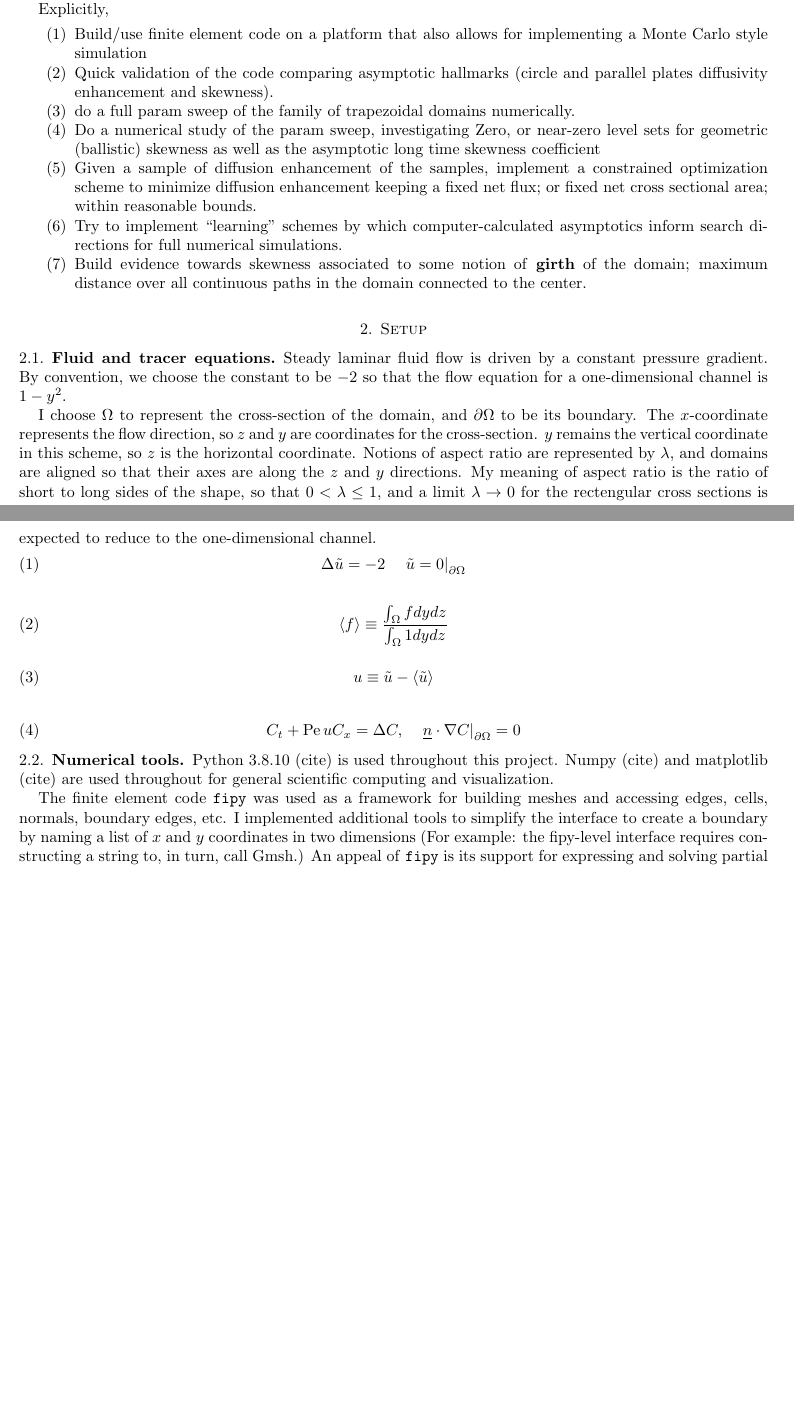
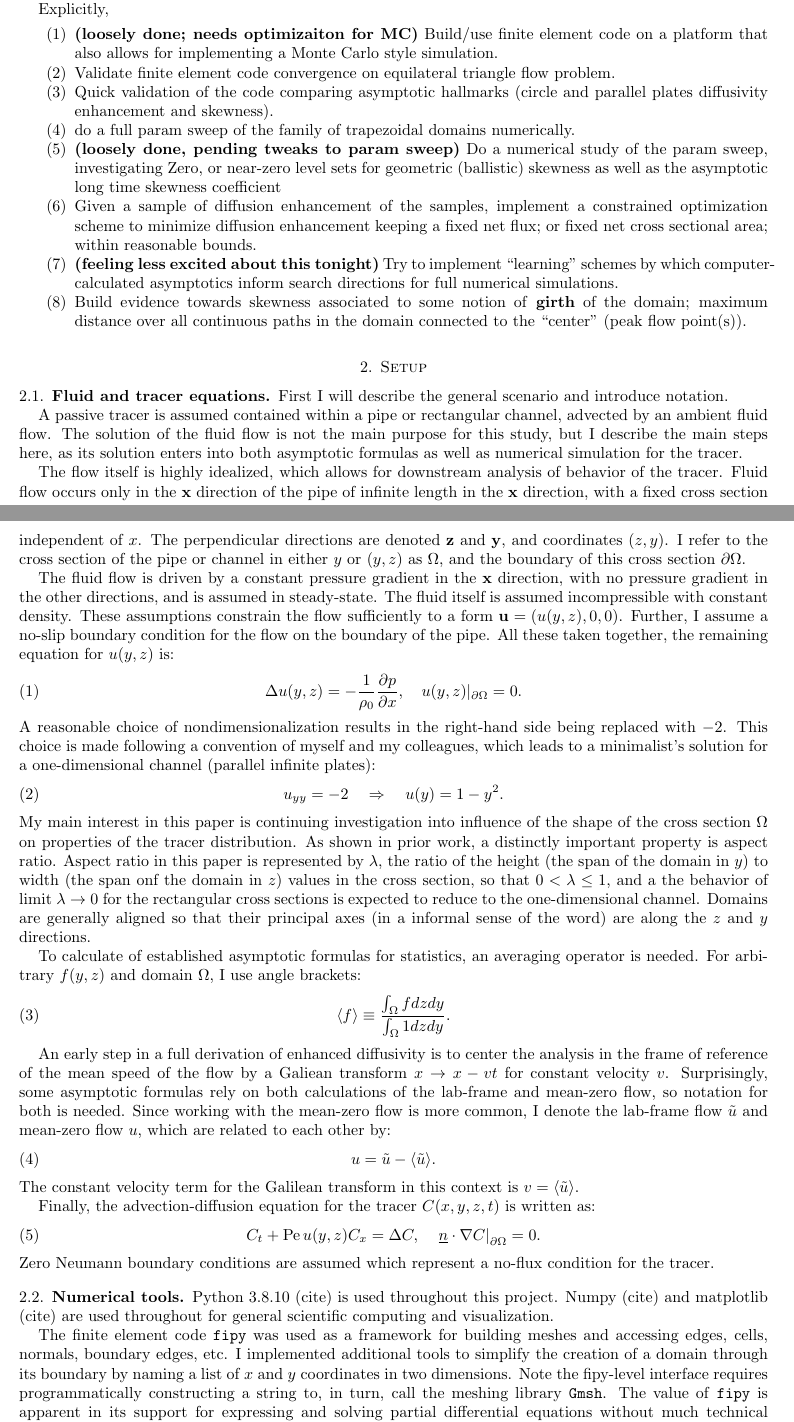
Before and after one commit to maminian/fipy_skew, a LaTeX paper (paper/geom_opt.tex): two parts of pages 1 and 2 of 3 before the commit and two parts of pages 1 and 2 of 4 after it, joined at a grey line, cut so that both start at the same text, the shorter picture padded with empty space. Compiled offline with pdfLaTeX.

Commit message:
inserted trap diagram; gave the Setup a round of polish

```diff
--- a/paper/geom_opt.tex
+++ b/paper/geom_opt.tex
@@ -48,58 +48,115 @@ object.
 
 Explicitly,
 \begin{enumerate}
-\item Build/use finite element code on a platform that also allows for
-implementing a Monte Carlo style simulation
+\item \textbf{(loosely done; needs optimizaiton for MC)}
+Build/use finite element code on a platform that also allows for
+implementing a Monte Carlo style simulation.
+\item Validate finite element code convergence on equilateral triangle flow problem.
 \item Quick validation of the code comparing asymptotic hallmarks
 (circle and parallel plates diffusivity enhancement and skewness).
 \item do a full param sweep of the family of trapezoidal domains numerically.
-\item Do a numerical study of the param sweep, investigating
+\item \textbf{(loosely done, pending tweaks to param sweep)}
+Do a numerical study of the param sweep, investigating
 Zero, or near-zero level sets for geometric (ballistic) skewness
 as well as the asymptotic long time skewness coefficient
 \item Given a sample of diffusion enhancement of the samples,
 implement a constrained optimization scheme to minimize
 diffusion enhancement keeping a fixed net flux; or fixed net
 cross sectional area; within reasonable bounds.
-\item Try to implement ``learning" schemes by which computer-calculated
+\item \textbf{(feeling less excited about this tonight)} Try to implement ``learning" schemes by which computer-calculated
 asymptotics inform search directions for full numerical simulations.
 \item Build evidence towards skewness associated to some notion of
 \textbf{girth} of the domain; maximum distance over all continuous
-paths in the domain connected to the center.
+paths in the domain connected to the ``center" (peak flow point(s)).
 \end{enumerate}
 
 \section{Setup}
 \subsection{Fluid and tracer equations}
-Steady laminar fluid flow is driven by a constant pressure gradient.
-By convention, we choose the constant to be $-2$ so that the flow
-equation for a one-dimensional channel is $1-y^2$.
+First I will describe the general scenario and introduce notation.
 
-I choose $\Omega$ to represent the cross-section of the domain, and
-$\partial \Omega$ to be its boundary. The $x$-coordinate represents the
-flow direction, so $z$ and $y$ are coordinates for the cross-section.
-$y$ remains the vertical coordinate in this scheme, so $z$ is the horizontal coordinate.
-Notions of aspect ratio are represented by $\lambda$, and domains are
-aligned so that their axes are along the $z$ and $y$ directions.
-My meaning of aspect ratio is the ratio of short to long sides of the
-shape, so that $0 < \lambda \leq 1$, and a limit $\lambda \to 0$ for
-the rectengular cross sections is expected to reduce to the one-dimensional
-channel.
+A passive tracer is assumed contained within a pipe or rectangular channel,
+advected by an ambient fluid flow. The solution of the fluid flow is
+not the main purpose for this study, but I describe the main steps here, as its
+solution enters into both asymptotic formulas as well as numerical simulation
+for the tracer.
+
+The flow itself is highly idealized, which allows for downstream analysis
+of behavior of the tracer.
+Fluid flow occurs only in the $\mathbf{x}$ direction of the pipe of
+infinite length in the $\mathbf{x}$ direction, with a fixed cross section
+independent of $x$. The
+perpendicular directions are denoted $\mathbf{z}$ and $\mathbf{y}$, and
+coordinates $(z,y)$.
+I refer to the cross section of the pipe or channel in either
+$y$ or $(y,z)$ as $\Omega$,
+and the boundary of this cross section $\partial \Omega$.
+
+The fluid flow is driven by a
+constant pressure gradient in the $\mathbf{x}$ direction, with no
+pressure gradient in the other directions, and is assumed in
+steady-state. The fluid itself
+is assumed incompressible with constant density.
+These assumptions constrain the flow sufficiently to a form $\mathbf{u} = (u(y,z), 0, 0)$.
+Further, I assume a no-slip boundary condition for the flow on the boundary of the pipe.
+All these taken together, the remaining equation for $u(y,z)$ is:
 %
 \begin{equation}
-\label{flow_equation}
-\Delta \tilde{u} = -2 \quad \left. \tilde{u} = 0 \right|_{\partial \Omega}
+\Delta u(y,z) = -\frac{1}{\rho_0} \frac{\partial p}{\partial x}, \quad u(y,z)|_{\partial \Omega} = 0.
+\end{equation}
+%
+A reasonable choice of nondimensionalization results in
+the right-hand side being replaced with $-2$. This choice is made following a convention
+of myself and my colleagues, which leads to a minimalist's
+solution for a one-dimensional channel (parallel infinite plates):
+%
+\begin{equation}
+u_{yy} = -2 \quad \Rightarrow \quad u(y) = 1-y^2.
+\end{equation}
+%
+My main interest in this paper is continuing investigation into influence of
+the shape of the cross section $\Omega$ on properties of the tracer distribution.
+As shown in prior work, a distinctly important property is aspect ratio.
+Aspect ratio in this paper is represented by $\lambda$, the ratio of the height (the span
+of the domain in $y$) to
+width (the span onf the domain in $z$) values in the cross section,
+so that $0 < \lambda \leq 1$, and a
+the behavior of limit $\lambda \to 0$ for
+the rectangular cross sections is expected to reduce to the one-dimensional
+channel.
+Domains are generally
+aligned so that their principal axes (in a informal sense of the word) are
+along the $z$ and $y$ directions.
+%
+
+To calculate of established asymptotic formulas for statistics, an averaging
+operator is needed. For arbitrary $f(y,z)$ and domain $\Omega$, I use angle brackets:
+\begin{equation}
+\langle f \rangle \equiv \frac{\int_{\Omega} f dzdy}{\int_{\Omega} 1 dzdy}.
 \end{equation}
 
+An early step in a full derivation of enhanced diffusivity
+is to center the analysis in the frame of reference of the
+mean speed of the flow by a Galiean transform $x \to x - vt$ for constant velocity $v$.
+Surprisingly, some asymptotic formulas rely on both
+calculations of the lab-frame and mean-zero flow, so notation for both is needed.
+Since working with the mean-zero flow is more common,
+I denote the lab-frame flow $\tilde{u}$ and mean-zero flow $u$, which are related to
+each other by:
+%
 \begin{equation}
-\langle f \rangle \equiv \frac{\int_{\Omega} f dydz}{\int_{\Omega} 1 dydz}
+u = \tilde{u} - \langle \tilde{u} \rangle.
 \end{equation}
+%
+The constant velocity term for the Galilean transform in this context
+is $v = \langle \tilde{u} \rangle$.
 
+Finally, the advection-diffusion equation for the tracer $C(x,y,z,t)$ is written
+as:
 \begin{equation}
-u \equiv \tilde{u} - \langle \tilde{u} \rangle
+C_t + \mathrm{Pe} \, u(y,z) C_x = \Delta C, \quad \left. \underline{n} \cdot \nabla C\right|_{\partial \Omega} = 0.
 \end{equation}
-
-\begin{equation}
-C_t + \mathrm{Pe} \, u C_x = \Delta C, \quad \left. \underline{n} \cdot \nabla C\right|_{\partial \Omega} = 0
-\end{equation}
+Zero Neumann boundary conditions are assumed which represent a no-flux condition
+for the tracer.
 
 \subsection{Numerical tools}
 Python 3.8.10 (cite) is used throughout this project. Numpy (cite) and
@@ -108,8 +165,10 @@ computing and visualization.
 
 The finite element code \texttt{fipy} was used as a framework for
 building meshes and accessing edges, cells, normals, boundary edges, etc.
-I implemented additional tools to simplify the interface to create
-a boundary by naming a list of $x$ and $y$ coordinates in two dimensions
-(For example: the fipy-level interface requires constructing a string to, in turn, call Gmsh.)
-An appeal of \texttt{fipy} is its support for expressing
-and solving partial differential equations (PDEs) without much code
+I implemented additional tools to simplify the creation of
+a domain through its boundary by naming a list of $x$ and $y$ coordinates in
+two dimensions.
+Note the fipy-level interface requires programmatically constructing a string to,
+in turn, call the meshing library \texttt{Gmsh}.
+The value of \texttt{fipy} is apparent in its support for expressing
+and solving partial differential equations without much technical coding baggage.
@@ -130 +190,2 @@ there will be only two free parameters instead of eight.
 
+The family of trapezoids I work with are illustrated in \ref{fig:TRAP_SCHEMATIC}.
```
Also changed, not shown: paper/geom_opt.tex (61 more changed lines).
